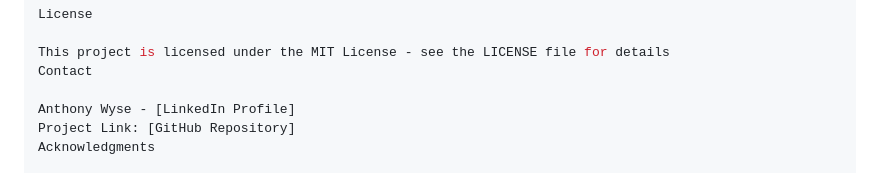
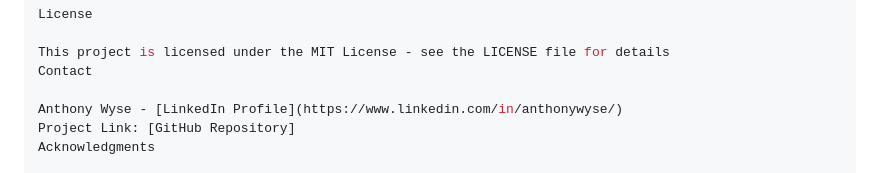
Before and after one commit to Wysestone/wysestone_portfolio, a Markdown page: README.md, the part around the change. GitHub-like rendering.

Commit message:
Add Anthony Wyse LinkedIn contact link

```diff
--- a/README.md
+++ b/README.md
@@ -185,7 +185,7 @@ License
 This project is licensed under the MIT License - see the LICENSE file for details
 Contact
 
-Anthony Wyse - [LinkedIn Profile]
+Anthony Wyse - [LinkedIn Profile](https://www.linkedin.com/in/anthonywyse/)
 Project Link: [GitHub Repository]
 Acknowledgments
 
```
